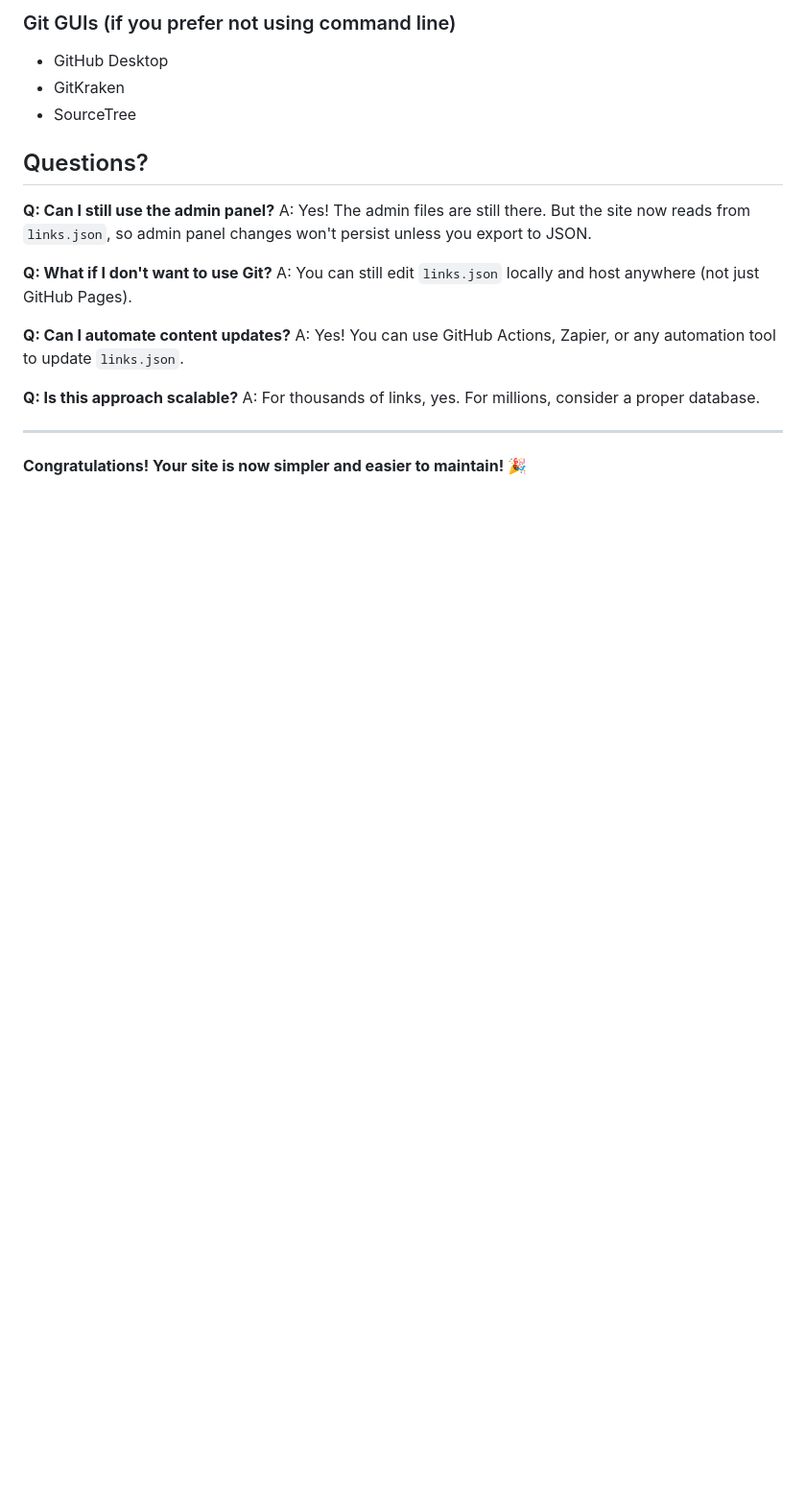
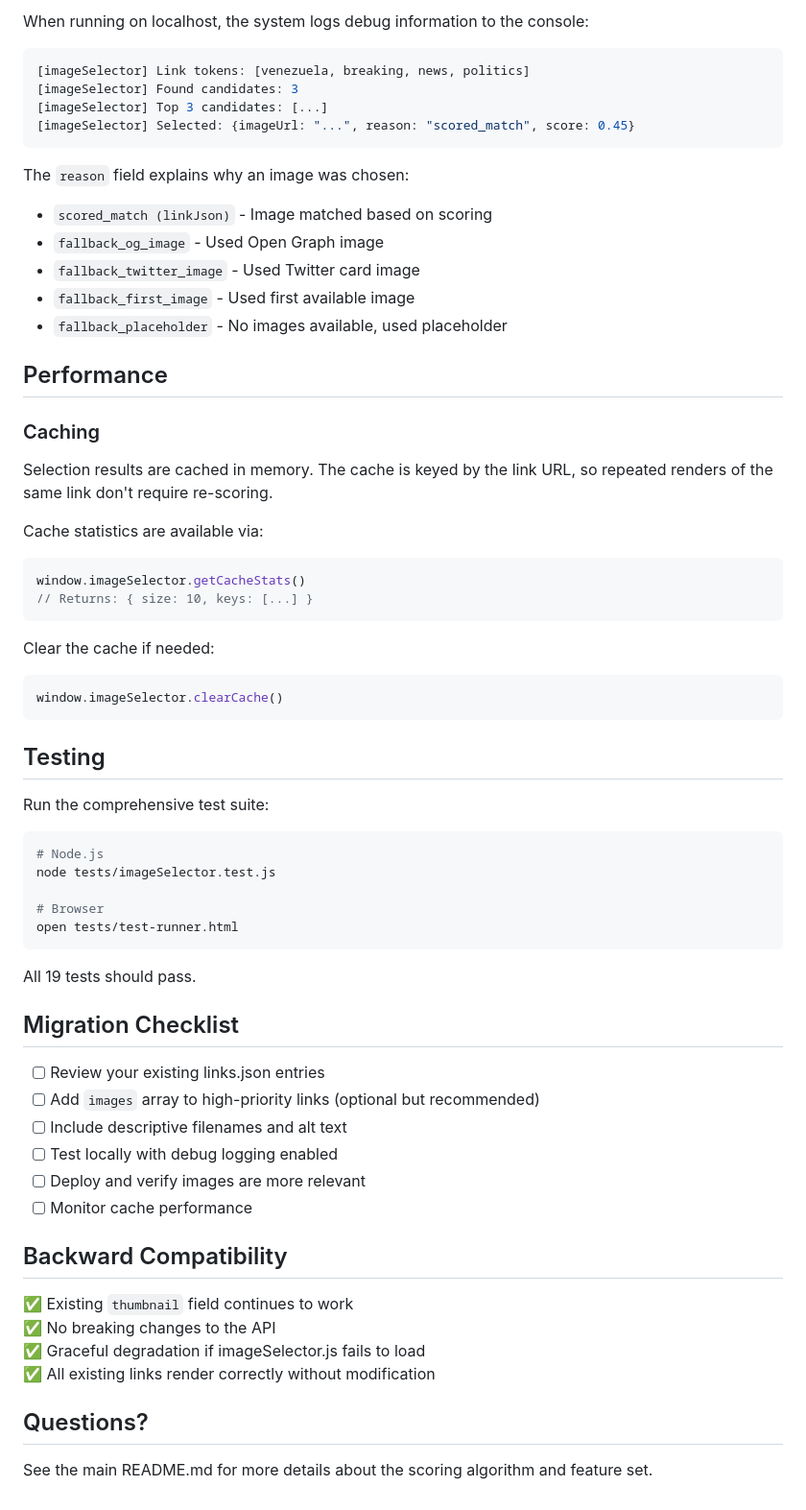
Before and after one commit to deol26/viral-nexus, a Markdown page: MIGRATION.md, the part around one of its changes. Shown at 96% size. GitHub-like rendering; blank space fills up the shorter version.

````diff
--- a/MIGRATION.md
+++ b/MIGRATION.md
@@ -143,23 +97,67 @@ Your `links.json` should be an array of objects:
 
-### Git GUIs (if you prefer not using command line)
-- GitHub Desktop
-- GitKraken
-- SourceTree
+When running on localhost, the system logs debug information to the console:
+
+```javascript
+[imageSelector] Link tokens: [venezuela, breaking, news, politics]
+[imageSelector] Found candidates: 3
+[imageSelector] Top 3 candidates: [...]
+[imageSelector] Selected: {imageUrl: "...", reason: "scored_match", score: 0.45}
+```
+
+The `reason` field explains why an image was chosen:
+- `scored_match (linkJson)` - Image matched based on scoring
+- `fallback_og_image` - Used Open Graph image
+- `fallback_twitter_image` - Used Twitter card image
+- `fallback_first_image` - Used first available image
+- `fallback_placeholder` - No images available, used placeholder
+
+## Performance
+
+### Caching
+
+Selection results are cached in memory. The cache is keyed by the link URL, so repeated renders of the same link don't require re-scoring.
+
+Cache statistics are available via:
+```javascript
+window.imageSelector.getCacheStats()
+// Returns: { size: 10, keys: [...] }
+```
+
+Clear the cache if needed:
+```javascript
+window.imageSelector.clearCache()
+```
+
+## Testing
+
+Run the comprehensive test suite:
+
+```bash
+# Node.js
+node tests/imageSelector.test.js
+
+# Browser
+open tests/test-runner.html
+```
+
+All 19 tests should pass.
+
+## Migration Checklist
+
+- [ ] Review your existing links.json entries
+- [ ] Add `images` array to high-priority links (optional but recommended)
+- [ ] Include descriptive filenames and alt text
+- [ ] Test locally with debug logging enabled
+- [ ] Deploy and verify images are more relevant
+- [ ] Monitor cache performance
+
+## Backward Compatibility
+
+✅ Existing `thumbnail` field continues to work
+✅ No breaking changes to the API
+✅ Graceful degradation if imageSelector.js fails to load
+✅ All existing links render correctly without modification
 
 ## Questions?
 
-**Q: Can I still use the admin panel?**
-A: Yes! The admin files are still there. But the site now reads from `links.json`, so admin panel changes won't persist unless you export to JSON.
-
-**Q: What if I don't want to use Git?**
-A: You can still edit `links.json` locally and host anywhere (not just GitHub Pages).
-
-**Q: Can I automate content updates?**
-A: Yes! You can use GitHub Actions, Zapier, or any automation tool to update `links.json`.
-
-**Q: Is this approach scalable?**
-A: For thousands of links, yes. For millions, consider a proper database.
-
----
-
-**Congratulations! Your site is now simpler and easier to maintain! 🎉**
+See the main README.md for more details about the scoring algorithm and feature set.
````
Also changed, not shown: other parts of MIGRATION.md (+71 -117 lines).
